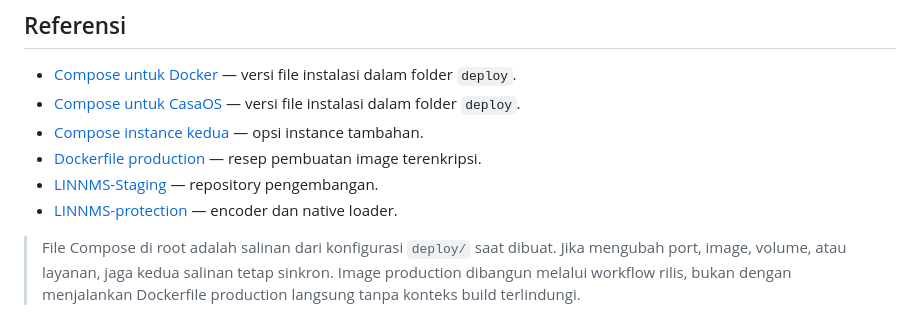
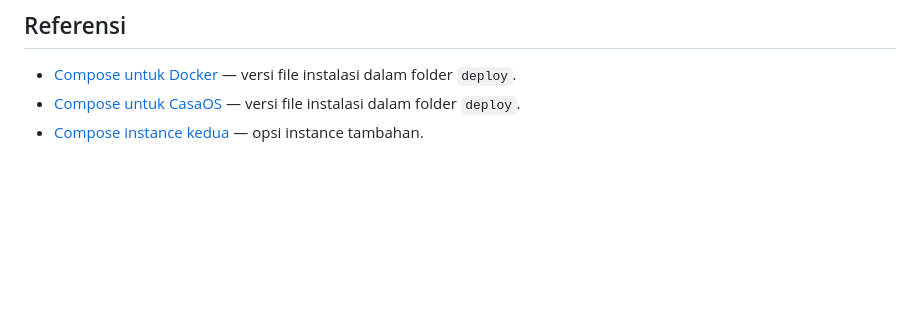
Before and after one commit to RamonVeredic/LINNMS, a Markdown page: README.md, the part around the change. GitHub-like rendering; blank space fills up the shorter version.

```diff
--- a/README.md
+++ b/README.md
@@ -112,8 +112,3 @@ Di [GitHub Actions → LINNMS](https://github.com/RamonVeredic/LINNMS/actions/wo
 - [Compose untuk Docker](deploy/compose.yaml) — versi file instalasi dalam folder `deploy`.
 - [Compose untuk CasaOS](deploy/compose.casaos.yaml) — versi file instalasi dalam folder `deploy`.
 - [Compose instance kedua](deploy/compose.secondary.yaml) — opsi instance tambahan.
-- [Dockerfile production](docker/Dockerfile.production) — resep pembuatan image terenkripsi.
-- [LINNMS-Staging](https://github.com/RamonVeredic/LINNMS-Staging) — repository pengembangan.
-- [LINNMS-protection](https://github.com/RamonVeredic/LINNMS-protection) — encoder dan native loader.
-
-> File Compose di root adalah salinan dari konfigurasi `deploy/` saat dibuat. Jika mengubah port, image, volume, atau layanan, jaga kedua salinan tetap sinkron. Image production dibangun melalui workflow rilis, bukan dengan menjalankan Dockerfile production langsung tanpa konteks build terlindungi.
```
